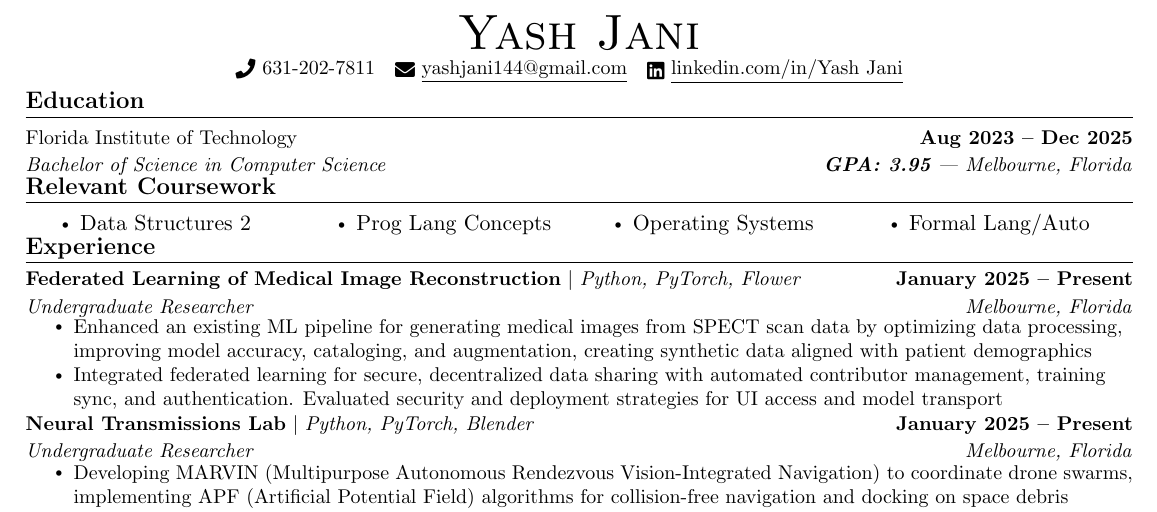
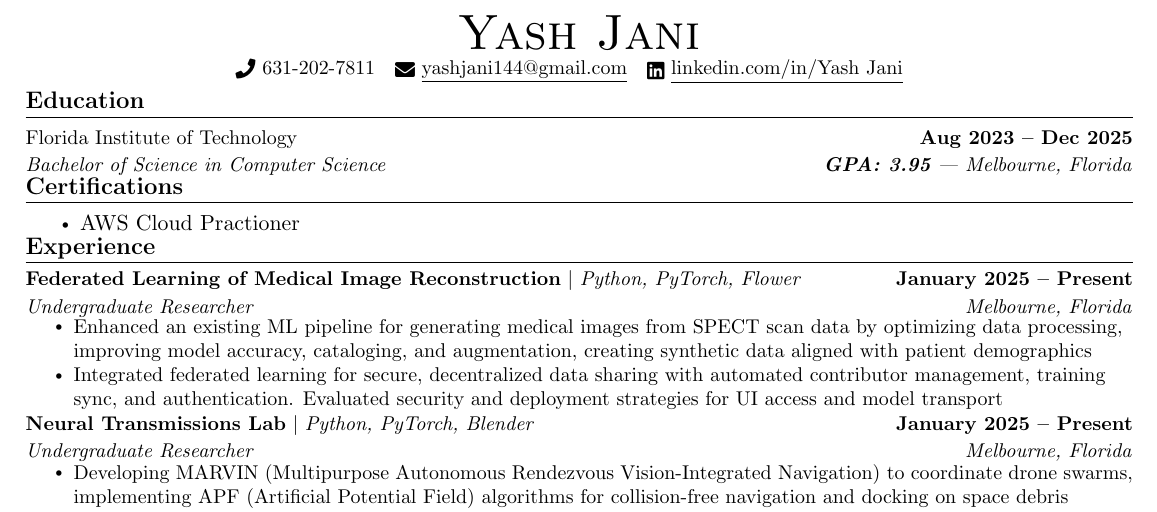
Before and after one commit to YashedP/Resume-Version-History, a LaTeX CV (Yash Resume.tex): part of the page, cut so that both start at the same text. Compiled offline with pdfLaTeX.

Commit message:
Added Certifications

```diff
--- a/Yash Resume.tex
+++ b/Yash Resume.tex
@@ -147,20 +148,31 @@
   %     {Advanced Regents Diploma}{Ronkonkoma, New York}
   % \resumeSubHeadingListEnd
 
-%------RELEVANT COURSEWORK-------
-  \vspace{-5pt}
-  \section{Relevant Coursework}
+% %------RELEVANT COURSEWORK-------
+%   \vspace{-5pt}
+%   \section{Relevant Coursework}
+%     %\resumeSubHeadingListStart
+%         \begin{multicols}{4}
+%             \begin{itemize}[itemsep=-5pt, parsep=3pt]
+%                 \item Data Structures 2
+%                 \item Prog Lang Concepts
+%                 \item Operating Systems
+%                 \item Formal Lang/Auto
+%             \end{itemize}
+%         \end{multicols}
+%         \vspace*{2.0\multicolsep}
+%     %\resumeSubHeadingListEnd
+
+%--------CERTIFICATIONS-------
+\vspace{-5pt}
+  \section{Certifications}
     %\resumeSubHeadingListStart
         \begin{multicols}{4}
-            \begin{itemize}[itemsep=-5pt, parsep=3pt]
-                \item Data Structures 2
-                \item Prog Lang Concepts
-                \item Operating Systems
-                \item Formal Lang/Auto
+            \begin{itemize}[itemsep=-5pt, parsep=5pt]
+              \item AWS Cloud Practioner
             \end{itemize}
         \end{multicols}
-        \vspace*{2.0\multicolsep}
-    %\resumeSubHeadingListEnd
+\vspace*{2.0\multicolsep}
 
 
 %-----------EXPERIENCE-----------
```
Also changed, not shown: Yash Resume.tex (1 more changed lines).
